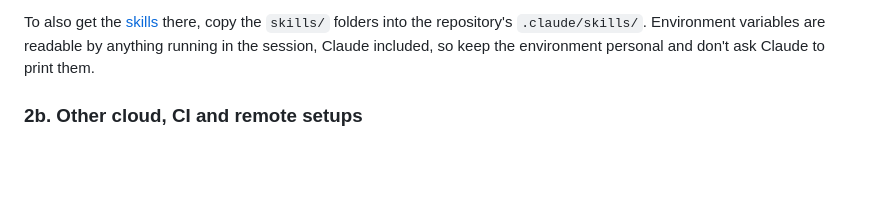
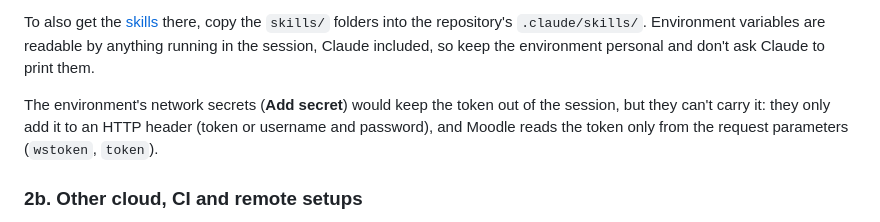
Before and after one commit to tcpassos/moodle-student-mcp, a Markdown page: README.md, the part around the change. Drawn GitHub-style; blank space fills up the shorter version.

Commit message:
Explain why cloud network secrets can't hold the Moodle token
The claude.ai/code environment dialog only injects secrets into an HTTP header
(bearer or basic), and Moodle's REST and pluginfile endpoints read the token
only from GET/POST parameters.

Co-Authored-By: Claude Opus 5.5 <noreply@anthropic.com>

```diff
--- a/README.md
+++ b/README.md
@@ -126,6 +126,11 @@ To also get the [skills](#skills) there, copy the `skills/` folders into the
 repository's `.claude/skills/`. Environment variables are readable by anything
 running in the session, Claude included, so keep the environment personal and
 don't ask Claude to print them.
+
+The environment's network secrets (**Add secret**) would keep the token out of
+the session, but they can't carry it: they only add it to an HTTP header
+(token or username and password), and Moodle reads the token only from the
+request parameters (`wstoken`, `token`).
 
 ### 2b. Other cloud, CI and remote setups
 
```
